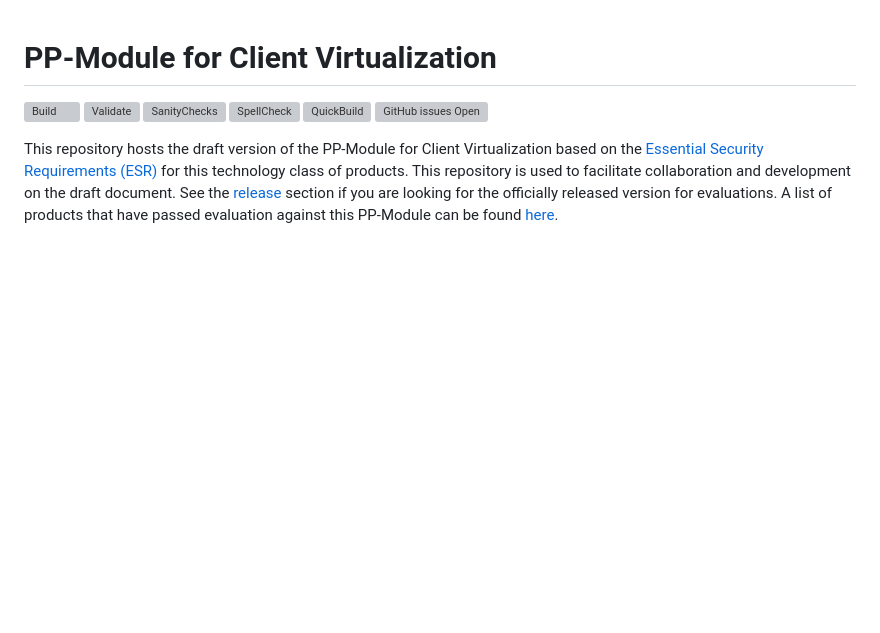
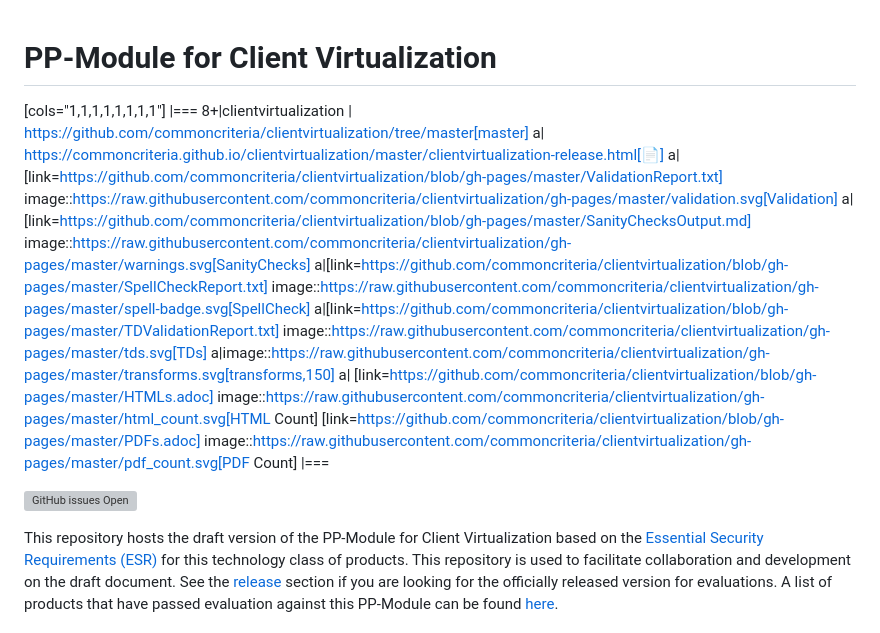
Before and after one commit to commoncriteria/clientvirtualization, a Markdown page: README.md, the part around the change. Rendered like a GitHub page; blank space fills up the shorter version; grey boxes are pictures that could not be loaded.

```diff
--- a/README.md
+++ b/README.md
@@ -1,10 +1,27 @@
 PP-Module for Client Virtualization
 ============
-![Build](https://github.com/commoncriteria/clientvirtualization/workflows/Build/badge.svg)
-![Validate](https://github.com/commoncriteria/clientvirtualization/workflows/Validate/badge.svg)
-[![SanityChecks](https://raw.githubusercontent.com/commoncriteria/clientvirtualization/gh-pages/master/warnings-badge.svg)](https://github.com/commoncriteria/clientvirtualization/blob/gh-pages/SanityChecksOutput.md)
-[![SpellCheck](https://raw.githubusercontent.com/commoncriteria/clientvirtualization/gh-pages/master/spell-badge.svg)](https://github.com/commoncriteria/clientvirtualization/blob/gh-pages/SpellCheckReport.txt)
-[![QuickBuild](https://github.com/commoncriteria/clientvirtualization/actions/workflows/quick_build.yml/badge.svg)](https://commoncriteria.github.io/clientvirtualization/clientvirtualization-release.html)
+
+[cols="1,1,1,1,1,1,1,1"]
+|===
+8+|clientvirtualization
+| https://github.com/commoncriteria/clientvirtualization/tree/master[master]
+a| https://commoncriteria.github.io/clientvirtualization/master/clientvirtualization-release.html[📄]
+a|[link=https://github.com/commoncriteria/clientvirtualization/blob/gh-pages/master/ValidationReport.txt]
+image::https://raw.githubusercontent.com/commoncriteria/clientvirtualization/gh-pages/master/validation.svg[Validation]
+a|[link=https://github.com/commoncriteria/clientvirtualization/blob/gh-pages/master/SanityChecksOutput.md]
+image::https://raw.githubusercontent.com/commoncriteria/clientvirtualization/gh-pages/master/warnings.svg[SanityChecks]
+a|[link=https://github.com/commoncriteria/clientvirtualization/blob/gh-pages/master/SpellCheckReport.txt]
+image::https://raw.githubusercontent.com/commoncriteria/clientvirtualization/gh-pages/master/spell-badge.svg[SpellCheck]
+a|[link=https://github.com/commoncriteria/clientvirtualization/blob/gh-pages/master/TDValidationReport.txt]
+image::https://raw.githubusercontent.com/commoncriteria/clientvirtualization/gh-pages/master/tds.svg[TDs]
+a|image::https://raw.githubusercontent.com/commoncriteria/clientvirtualization/gh-pages/master/transforms.svg[transforms,150]
+a| [link=https://github.com/commoncriteria/clientvirtualization/blob/gh-pages/master/HTMLs.adoc]
+image::https://raw.githubusercontent.com/commoncriteria/clientvirtualization/gh-pages/master/html_count.svg[HTML Count]
+[link=https://github.com/commoncriteria/clientvirtualization/blob/gh-pages/master/PDFs.adoc]
+image::https://raw.githubusercontent.com/commoncriteria/clientvirtualization/gh-pages/master/pdf_count.svg[PDF Count]
+|===
+
+
 [![GitHub issues Open](https://img.shields.io/github/issues/commoncriteria/clientvirtualization.svg?maxAge=2592000)](https://github.com/commoncriteria/clientvirtualization/issues)
 
 
```
